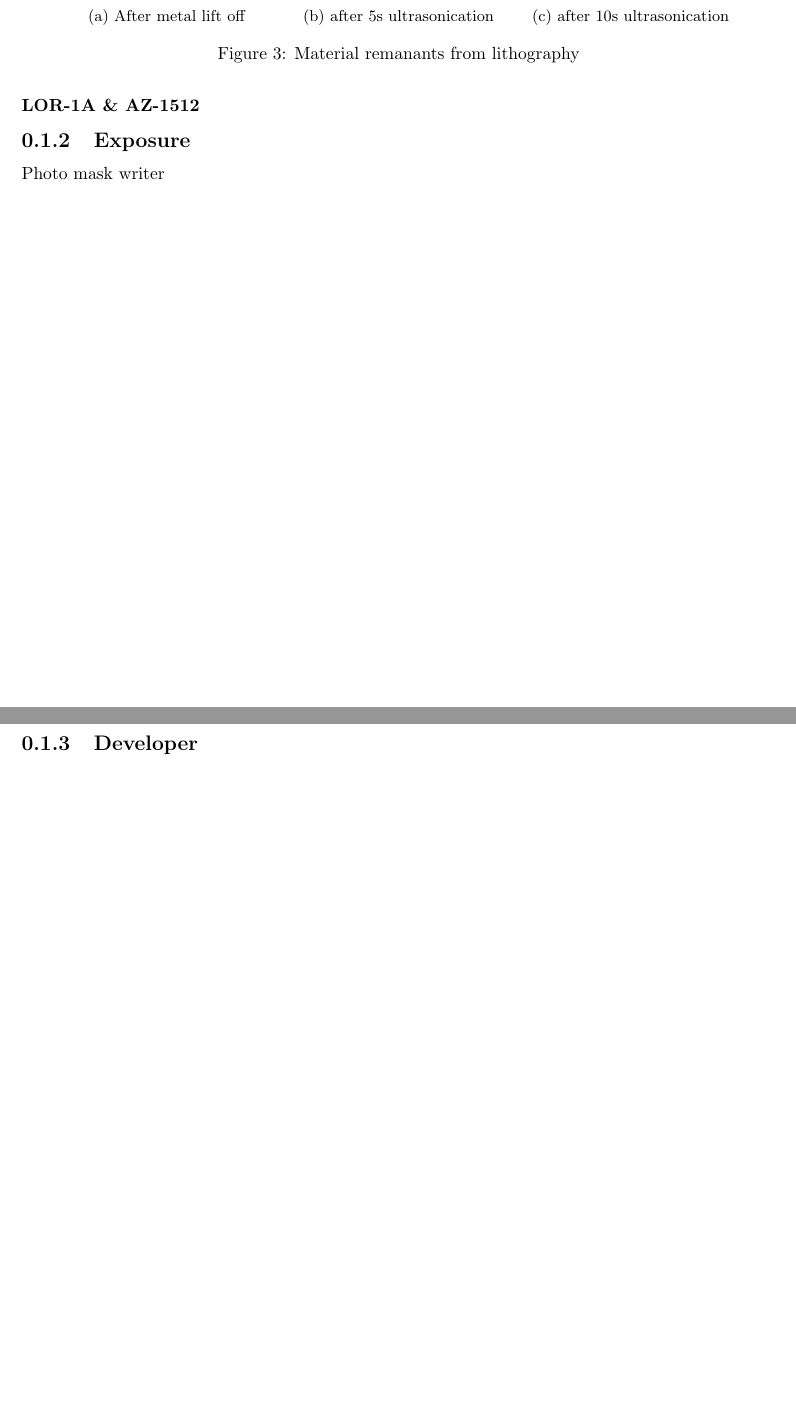
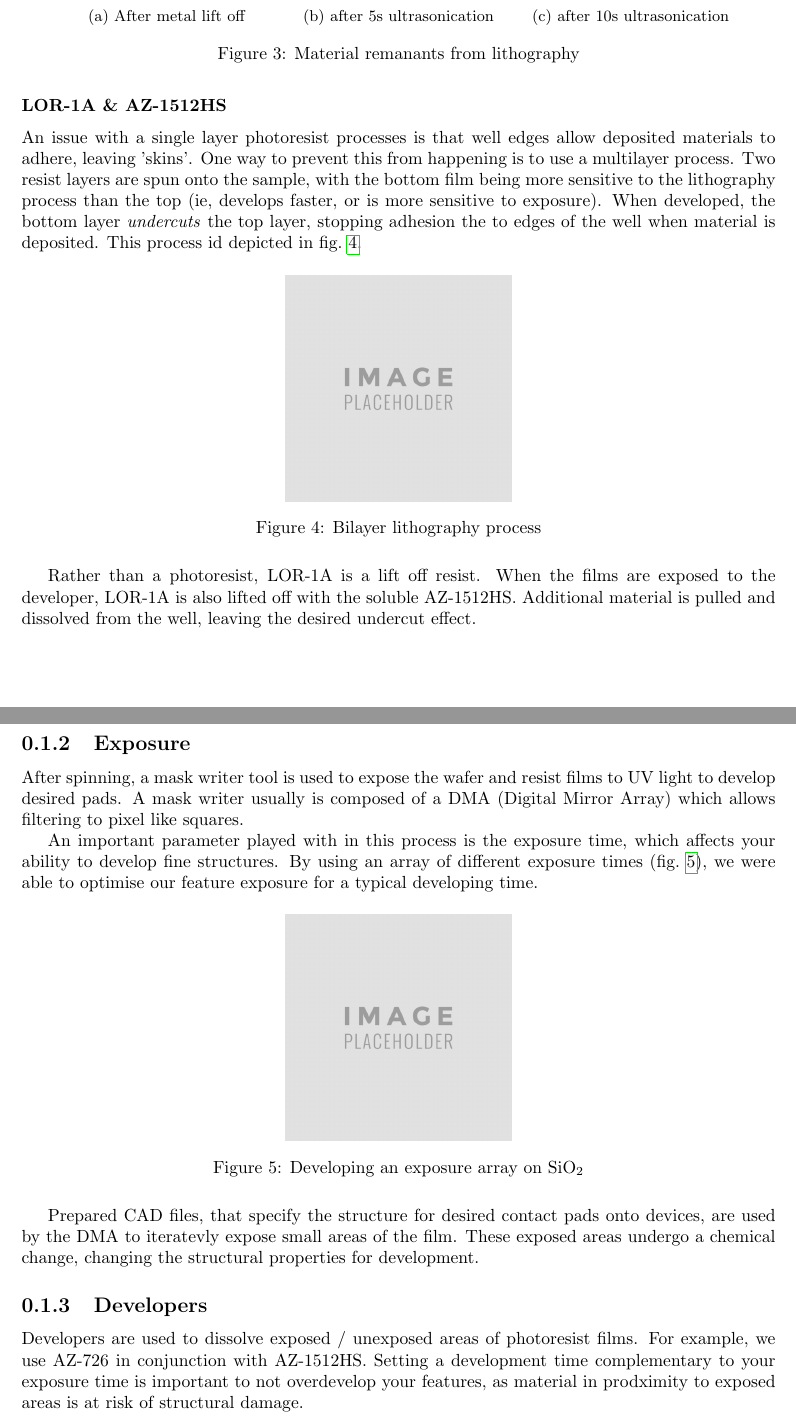
Before and after one commit to mattgebert/Honours-Thesis, a LaTeX document (sections/chap2_fab.tex): two parts of pages 3 and 4 of 4 before the commit and two parts of pages 3 and 4 of 5 after it, joined at a grey line, cut so that both start at the same text, the shorter picture padded with empty space. Compiled offline with pdfLaTeX.

Commit message:
Added sections on exposure, undercutting and development.

```diff
--- a/sections/chap2_fab.tex
+++ b/sections/chap2_fab.tex
@@ -73,12 +75,33 @@
 		%TODO orientate images.
 	\end{figure}
 
-	\subsubsection{LOR-1A \& AZ-1512}
+	\subsubsection{LOR-1A \& AZ-1512HS}
+	An issue with a single layer photoresist processes is that well edges allow deposited materials to adhere, leaving 'skins'. One way to prevent this from happening is to use a multilayer process. Two resist layers are spun onto the sample, with the bottom film being more sensitive to the lithography process than the top (ie, develops faster, or is more sensitive to exposure). When developed, the bottom layer \textit{undercuts} the top layer, stopping adhesion the to edges of the well when material is deposited. This process id depicted in \cref{fig:bilayer_lithography}.
+
+	\begin{figure}[H]
+		\centering
+		\includegraphics[width=0.3\textwidth]{placeholder}
+		\caption{Bilayer lithography process}\label{fig:bilayer_lithography}
+	\end{figure}
+
+	Rather than a photoresist, LOR-1A is a lift off resist. When the films are exposed to the developer, LOR-1A is also lifted off with the soluble AZ-1512HS. Additional material is pulled and dissolved from the well, leaving the desired undercut effect. %TODO CHECK HOW IT REALLY WORKS.
 
 	\subsection{Exposure}\label{sec:exposure}
-		Photo mask writer
+		After spinning, a mask writer tool is used to expose the wafer and resist films to UV light to develop desired pads. A mask writer usually is composed of a DMA (Digital Mirror Array) which allows filtering to pixel like squares. %TODO CHECK DMA
 
-	\subsection{Developer}\label{sec:developer}
+		An important parameter played with in this process is the exposure time, which affects your ability to develop fine structures. By using an array of different exposure times (\cref{fig:exposure_array}), we were able to optimise our feature exposure for a typical developing time.
+
+	\begin{figure}[H]
+		\centering
+		\includegraphics[width=0.3\textwidth]{placeholder}
+		\caption{Developing an exposure array on \silicondioxide}\label{fig:exposure_array}
+	\end{figure}
+
+	Prepared CAD files, that specify the structure for desired contact pads onto devices, are used by the DMA to iteratevly expose small areas of the film. These exposed areas undergo a chemical change, changing the structural properties for development.
+
+	\subsection{Developers}\label{sec:developer}
+	Developers are used to dissolve exposed / unexposed areas of photoresist films. For example, we use AZ-726 in conjunction with AZ-1512HS. Setting a development time complementary to your exposure time is important to not overdevelop your features, as material in prodximity to exposed areas is at risk of structural damage.
+
 
 	\section{UV Ozone surface preparation}\label{sec:uv_ozone}
 
```
Also changed, not shown: sections/chap2_fab.tex (16 more changed lines), 1 other file.
